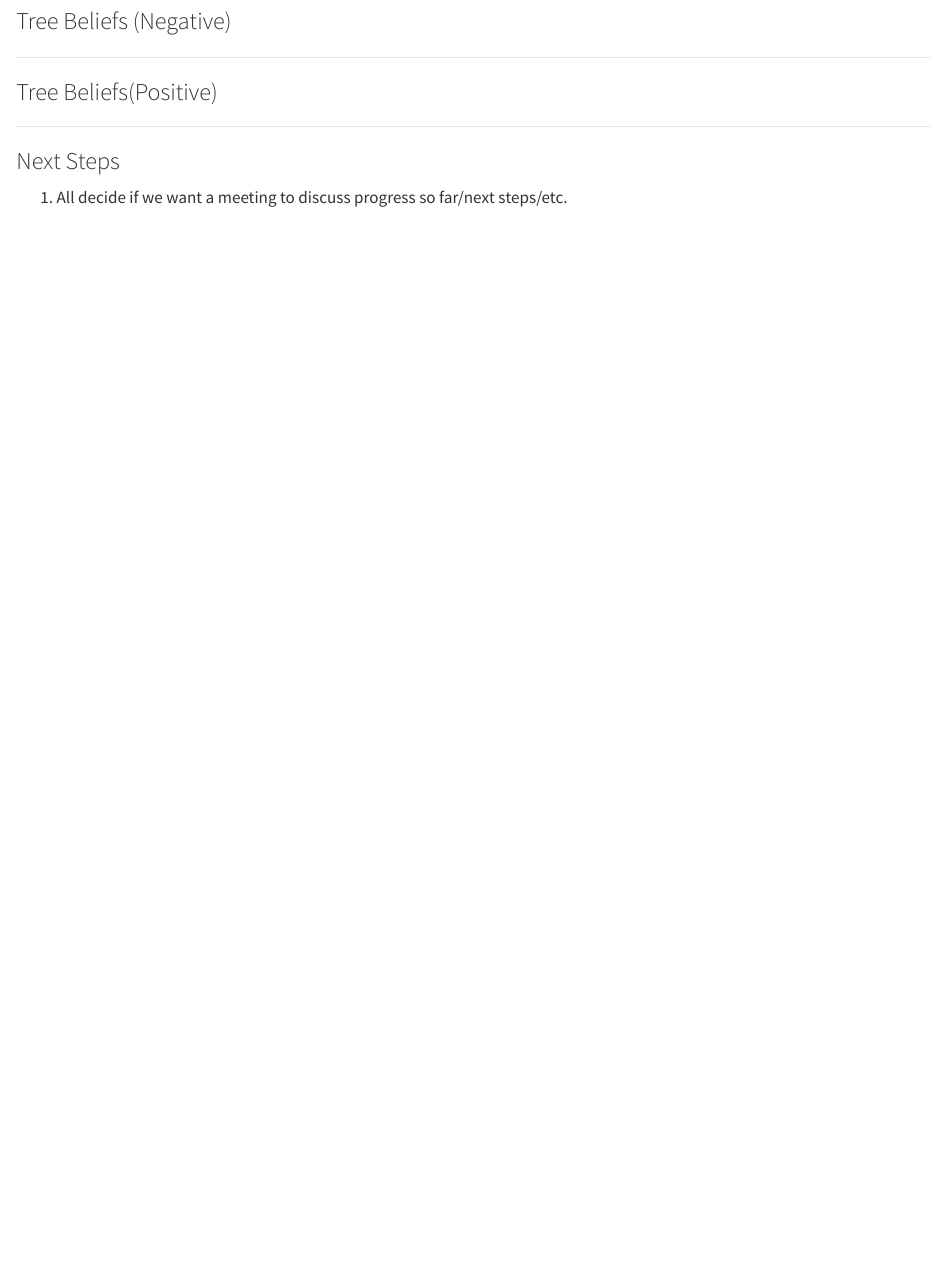
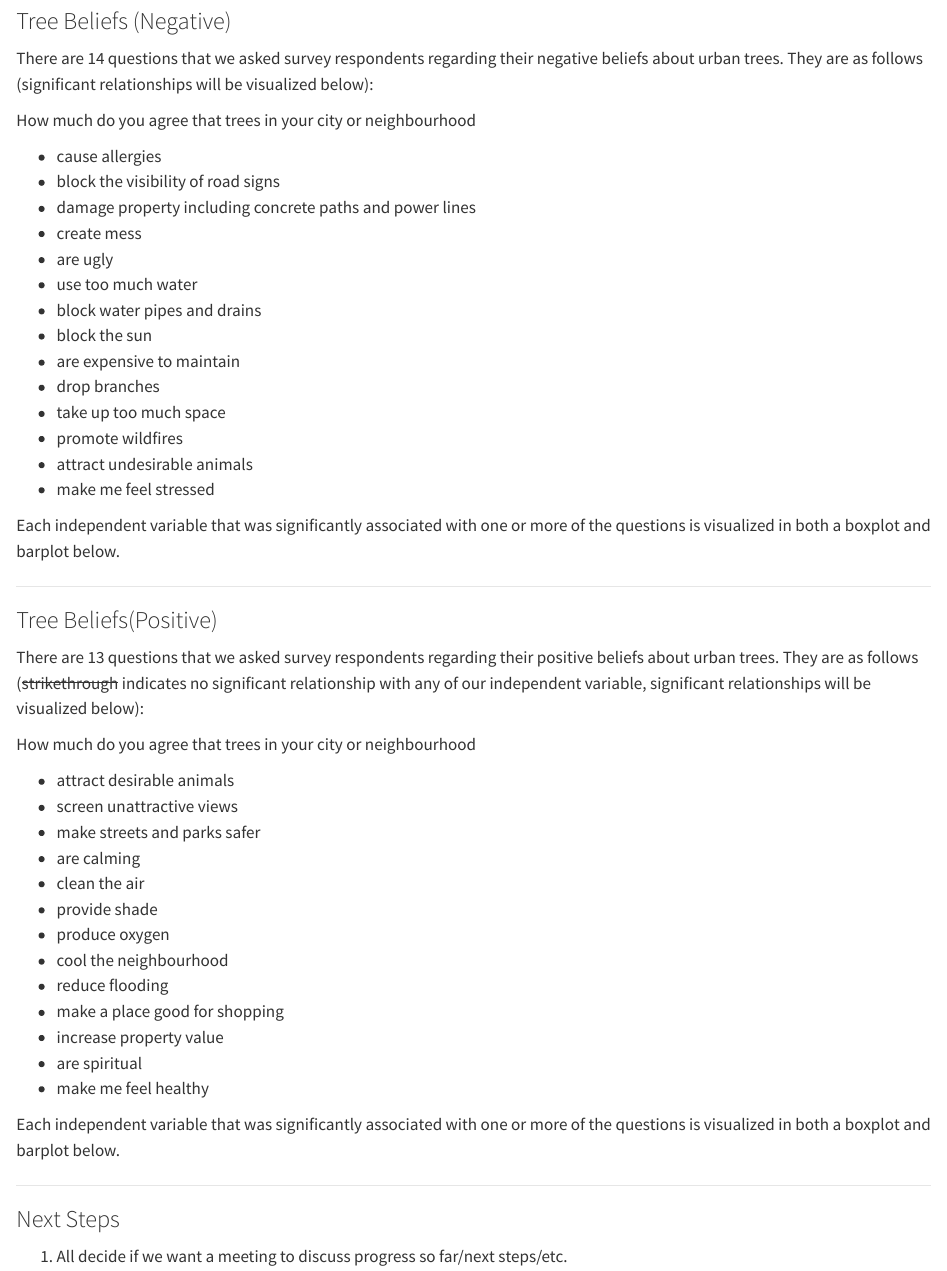
Before and after one commit to zule-lab/MontrealTreePerceptions, a Quarto document (meeting_report.qmd): the page in a window 1100 px wide, from 3770 px down. Rendered offline with R 4.5, knitr and Pandoc in place of Quarto, with nearby package versions; some code elsewhere in the file could not run offline.

Commit message:
all questions

```diff
--- a/meeting_report.qmd
+++ b/meeting_report.qmd
@@ -267,13 +267,50 @@ make_barplot(long_val_dwel, long_val_dwel$housing_code, c("own", "rent", "other"
 
 ### Tree Beliefs (Negative)
 
+There are 14 questions that we asked survey respondents regarding their negative beliefs about urban trees. They are as follows (significant relationships will be visualized below):
 
+How much do you agree that trees in your city or neighbourhood
+
+-   cause allergies
+-   block the visibility of road signs
+-   damage property including concrete paths and power lines
+-   create mess
+-   are ugly
+-   use too much water
+-   block water pipes and drains
+-   block the sun
+-   are expensive to maintain
+-   drop branches
+-   take up too much space
+-   promote wildfires
+-   attract undesirable animals
+-   make me feel stressed
+
+Each independent variable that was significantly associated with one or more of the questions is visualized in both a boxplot and barplot below.
 
 ------------------------------------------------------------------------
 
 ### Tree Beliefs(Positive)
 
+There are 13 questions that we asked survey respondents regarding their positive beliefs about urban trees. They are as follows (~~strikethrough~~ indicates no significant relationship with any of our independent variable, significant relationships will be visualized below):
 
+How much do you agree that trees in your city or neighbourhood
+
+-   attract desirable animals
+-   screen unattractive views
+-   make streets and parks safer
+-   are calming
+-   clean the air
+-   provide shade
+-   produce oxygen
+-   cool the neighbourhood
+-   reduce flooding
+-   make a place good for shopping
+-   increase property value
+-   are spiritual
+-   make me feel healthy
+
+Each independent variable that was significantly associated with one or more of the questions is visualized in both a boxplot and barplot below.
 
 ------------------------------------------------------------------------
 
```
